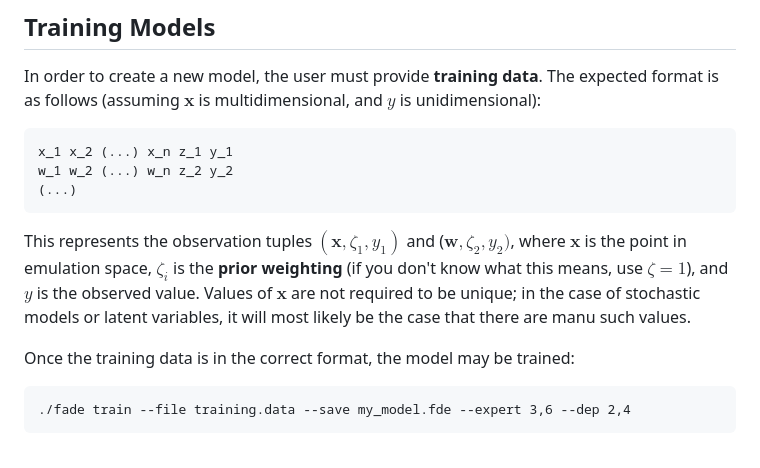
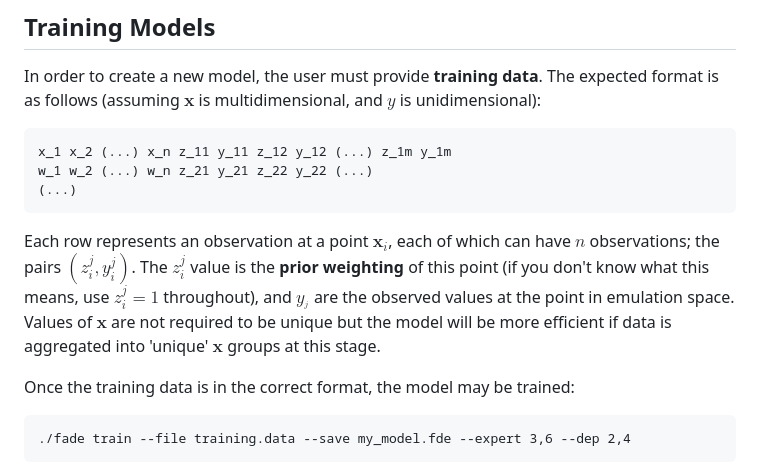
Before and after one commit to DrFraserGovil/FADE-Emulator, a Markdown page: README.md, the part around the change. Rendered like a GitHub page.

Commit message:
Updated readme with new training syntax

````diff
--- a/README.md
+++ b/README.md
@@ -114,12 +114,12 @@ This will create a directory called `model` which contains all of the internal m
 In order to create a new model, the user must provide **training data**. The expected format is as follows (assuming $\mathbf{x}$ is multidimensional, and $y$ is unidimensional):
 
 ```
-x_1 x_2 (...) x_n z_1 y_1
-w_1 w_2 (...) w_n z_2 y_2
+x_1 x_2 (...) x_n z_11 y_11 z_12 y_12 (...) z_1m y_1m
+w_1 w_2 (...) w_n z_21 y_21 z_22 y_22 (...)
 (...)
 ```
 
-This represents the observation tuples $(\mathbf{x}, \zeta_1, y_1)$ and ($\mathbf{w}, \zeta_2, y_2)$, where $\mathbf{x}$ is the point in emulation space, $\zeta_i$ is the **prior weighting** (if you don't know what this means, use $\zeta = 1$), and $y$ is the observed value. Values of $\mathbf{x}$ are not required to be unique; in the case of stochastic models or latent variables, it will most likely be the case that there are manu such values.
+Each row represents an observation at a point $\mathbf{x}_i$, each of which can have $n$ observations; the pairs $(z_i^j, y_i^j)$. The $z_i^j$ value is the **prior weighting** of this point  (if you don't know what this means, use $z_i^j = 1$ throughout), and $y_^j$ are the observed values at the point in emulation space. Values of $\mathbf{x}$ are not required to be unique but the model will be more efficient if data is aggregated into 'unique' $\mathbf{x}$ groups at this stage.
 
  Once the training data is in the correct format, the model may be trained:
 
````
